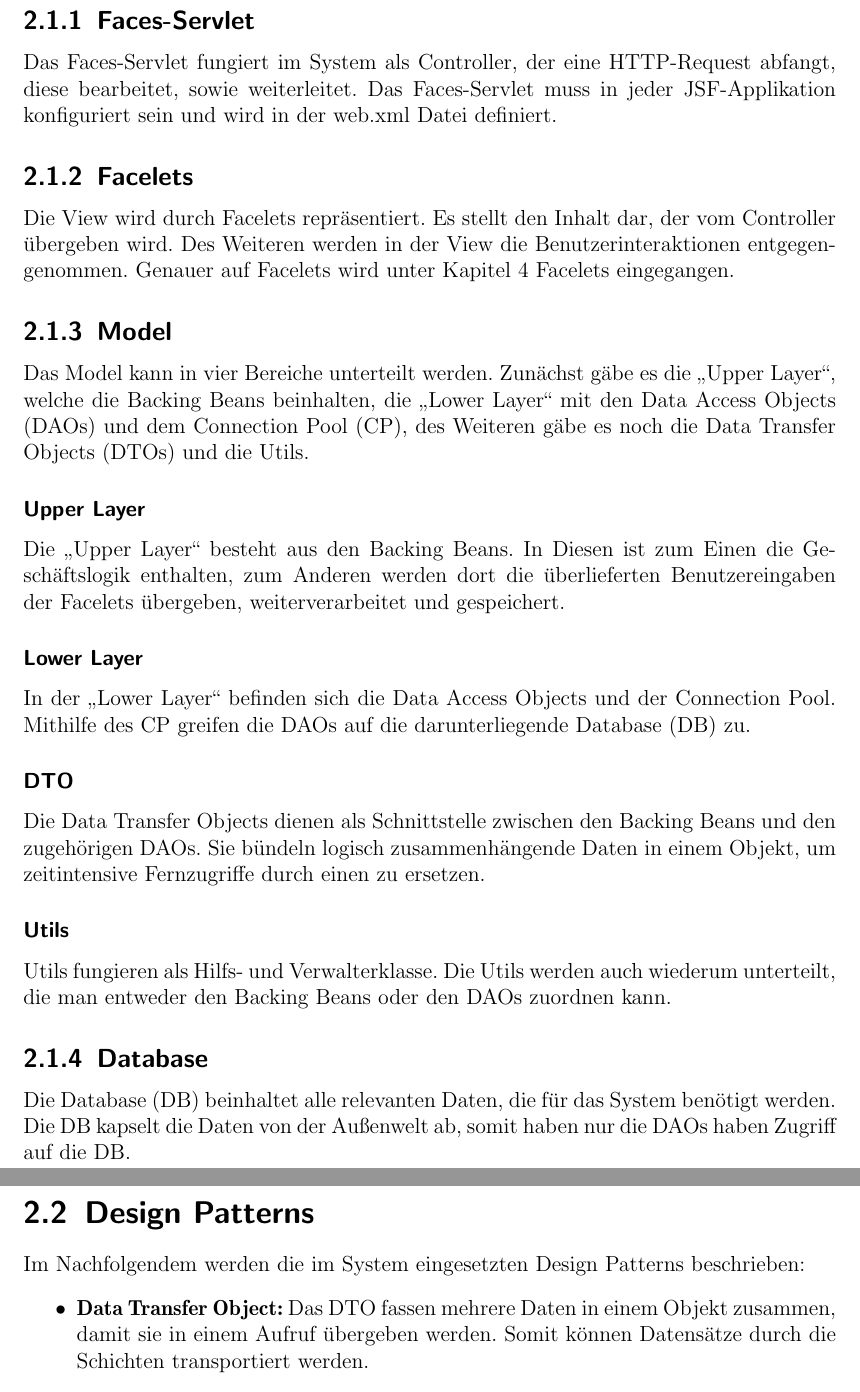
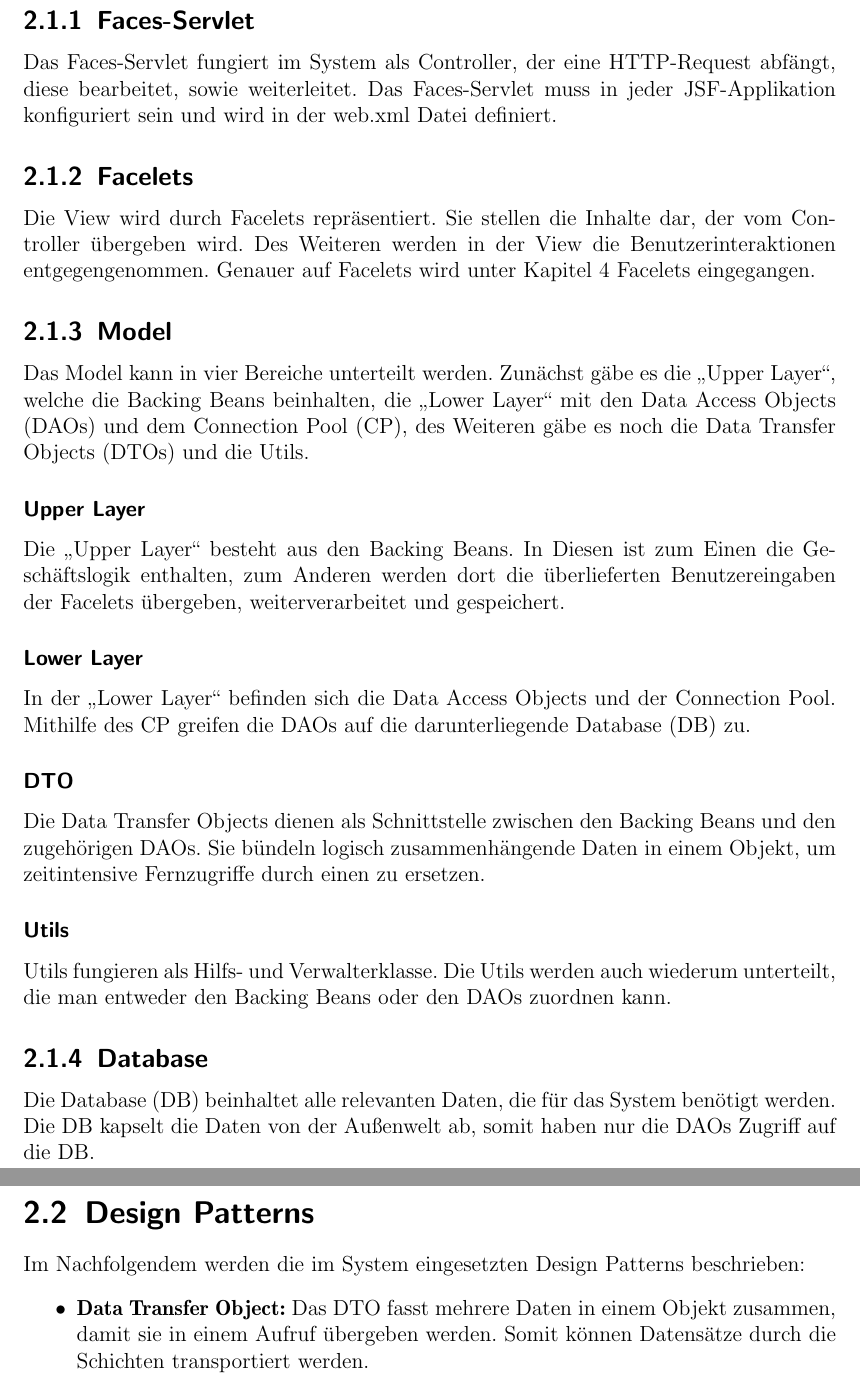
Before and after one commit to cretu90/SEP15-Team3, a LaTeX document (Documentation/2. Entwurf/Entwurf-SEP2015.tex, which reads Documentation/2. Entwurf/Systemarchitektur.tex): two parts of pages 9 and 10 of 76, joined at a grey line, cut so that both start at the same text. Compiled offline with pdfLaTeX.

Commit message:
Rechtschreibfehler

```diff
--- a/Documentation/2. Entwurf/Systemarchitektur.tex
+++ b/Documentation/2. Entwurf/Systemarchitektur.tex
@@ -7,9 +7,9 @@ MB
     %Bild der Schichtenarchitektur
     \includegraphics[scale=0.50]{Grafiken/Schichtenarchitektur.pdf}
 	\subsection{Faces-Servlet}
-	    Das Faces-Servlet fungiert im System als Controller, der eine HTTP-Request abfangt, diese bearbeitet, sowie weiterleitet. Das Faces-Servlet muss in jeder JSF-Applikation konfiguriert sein und wird in der web.xml Datei definiert.
+	    Das Faces-Servlet fungiert im System als Controller, der eine HTTP-Request abfängt, diese bearbeitet, sowie weiterleitet. Das Faces-Servlet muss in jeder JSF-Applikation konfiguriert sein und wird in der web.xml Datei definiert.
     \subsection{Facelets}
-    	Die View wird durch Facelets repräsentiert. Es stellt den Inhalt dar, der vom Controller übergeben wird. Des Weiteren werden in der View die Benutzerinteraktionen entgegengenommen. Genauer auf Facelets wird unter Kapitel 4 Facelets eingegangen.
+    	Die View wird durch Facelets repräsentiert. Sie stellen die Inhalte dar, der vom Controller übergeben wird. Des Weiteren werden in der View die Benutzerinteraktionen entgegengenommen. Genauer auf Facelets wird unter Kapitel 4 Facelets eingegangen.
    	\subsection{Model}
    	Das Model kann in vier Bereiche unterteilt werden. Zunächst gäbe es die \glqq Upper Layer\grqq{}, welche die Backing Beans beinhalten, die \glqq Lower Layer\grqq{} mit den Data Access Objects (DAOs) und dem Connection Pool (CP), des Weiteren gäbe es noch die Data Transfer Objects (DTOs) und die Utils.
    		\subsubsection{Upper Layer}
@@ -21,11 +21,11 @@ MB
     	\subsubsection{Utils}
     	Utils fungieren als Hilfs- und Verwalterklasse. Die Utils werden auch wiederum unterteilt, die man entweder den Backing Beans oder den DAOs zuordnen kann.
     \subsection{Database}
-    Die Database (DB) beinhaltet alle relevanten Daten, die für das System benötigt werden. Die DB kapselt die Daten von der Außenwelt ab, somit haben nur die DAOs haben Zugriff auf die DB.
+    Die Database (DB) beinhaltet alle relevanten Daten, die für das System benötigt werden. Die DB kapselt die Daten von der Außenwelt ab, somit haben nur die DAOs Zugriff auf die DB.
 \section{Design Patterns}
 Im Nachfolgendem werden die im System eingesetzten Design Patterns beschrieben:
 	\begin{itemize}
-		\item \textbf{Data Transfer Object:} Das DTO fassen mehrere Daten in einem Objekt zusammen, damit sie in einem Aufruf übergeben werden. Somit können Datensätze durch die Schichten transportiert werden.
+		\item \textbf{Data Transfer Object:} Das DTO fasst mehrere Daten in einem Objekt zusammen, damit sie in einem Aufruf übergeben werden. Somit können Datensätze durch die Schichten transportiert werden.
 		\item \textbf{Dependency Injection:} Dependency Injection ist ein JSF Standard, um Backing Beans zu verwalten. Hierbei werden die benötigten Objekte an einem zentralen Ort hinterlegt, was auch die Flexibilität erhöht.
 		\item \textbf{Creational Pattern:} Die Creational Pattern kann man wiederum in folgende Pattern unterscheiden.
 			\begin{itemize}
```
Also changed, not shown: Documentation/2. Entwurf/Einleitung.tex (+1 -1 lines), Documentation/2. Entwurf/Systemarchitektur.tex (2 more changed lines).
